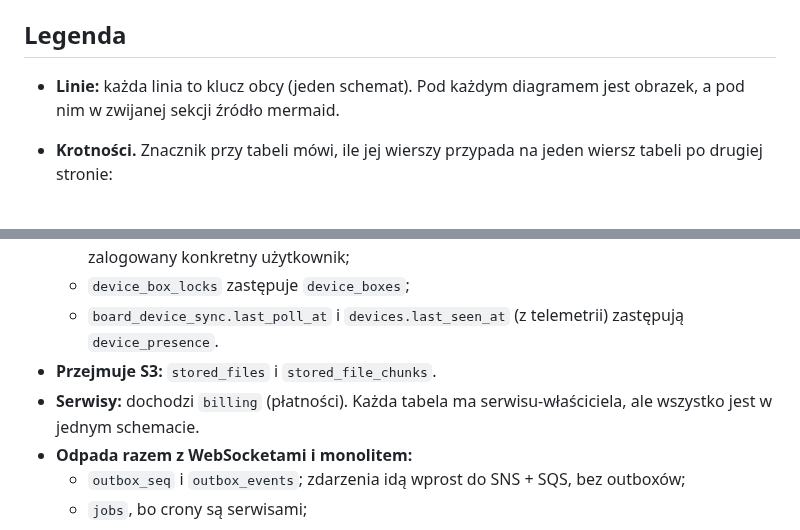
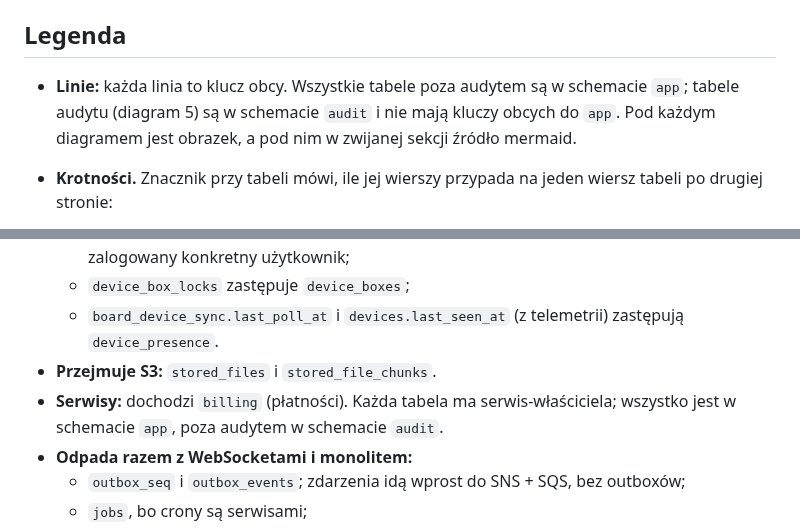
Before and after one commit to ClewlerStudent/KonskaAppka, a Markdown page: docs/erd.md, 2 parts joined by grey strips. Rendered like a GitHub page.

```diff
--- a/docs/erd.md
+++ b/docs/erd.md
@@ -142,7 +146,7 @@
 
 ## Legenda
 
-- **Linie:** każda linia to klucz obcy (jeden schemat). Pod każdym diagramem jest obrazek, a pod nim w zwijanej sekcji źródło mermaid.
+- **Linie:** każda linia to klucz obcy. Wszystkie tabele poza audytem są w schemacie `app`; tabele audytu (diagram 5) są w schemacie `audit` i nie mają kluczy obcych do `app`. Pod każdym diagramem jest obrazek, a pod nim w zwijanej sekcji źródło mermaid.
 - **Krotności.** Znacznik przy tabeli mówi, ile jej wierszy przypada na jeden wiersz tabeli po drugiej stronie:
   - `||` dokładnie jeden;
   - `o|` (zapisane po lewej stronie jako `|o`) zero albo jeden;
@@ -920,7 +924,7 @@ erDiagram
   - `device_box_locks` zastępuje `device_boxes`;
   - `board_device_sync.last_poll_at` i `devices.last_seen_at` (z telemetrii) zastępują `device_presence`.
 - **Przejmuje S3:** `stored_files` i `stored_file_chunks`.
-- **Serwisy:** dochodzi `billing` (płatności). Każda tabela ma serwisu-właściciela, ale wszystko jest w jednym schemacie.
+- **Serwisy:** dochodzi `billing` (płatności). Każda tabela ma serwis-właściciela; wszystko jest w schemacie `app`, poza audytem w schemacie `audit`.
 - **Odpada razem z WebSocketami i monolitem:**
   - `outbox_seq` i `outbox_events`; zdarzenia idą wprost do SNS + SQS, bez outboxów;
   - `jobs`, bo crony są serwisami;
```
Also changed, not shown: other parts of docs/erd.md (+10 -6 lines), docs/erd/05-pliki-wydania-powiadomienia.png.
